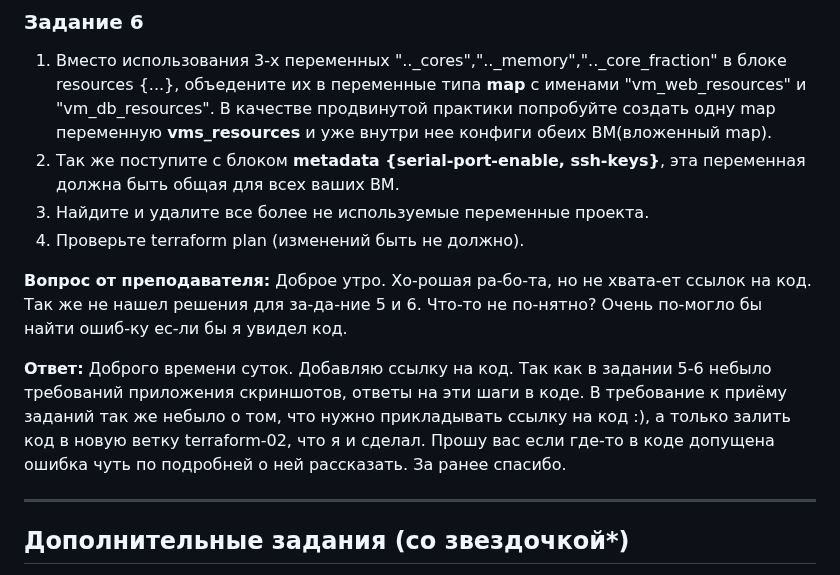
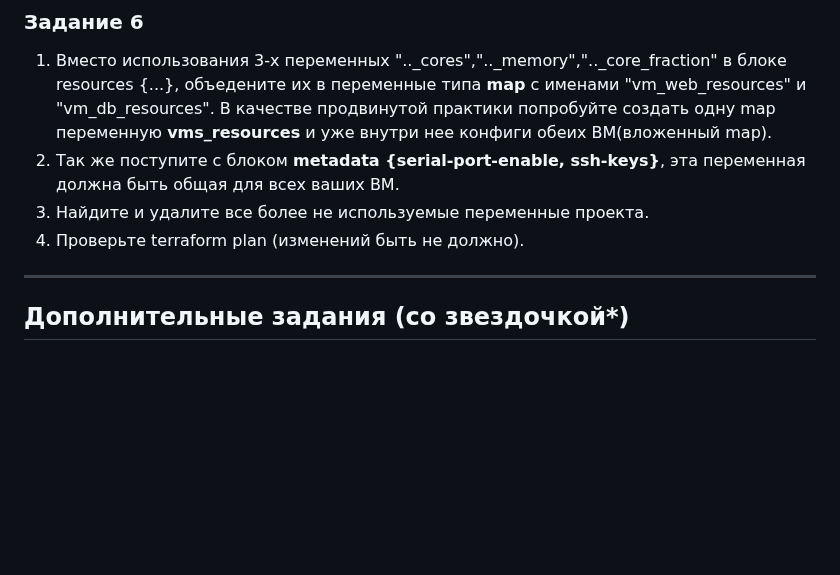
Before and after one commit to Kratomik/devops28-netology, a Markdown page: Домашнее задание к занятию «Основы Terraform. Yandex Cloud».md, the part around the change. Rendered like a GitHub page; blank space fills up the shorter version.

```diff
--- a/Домашнее задание к занятию «Основы Terraform. Yandex Cloud».md
+++ b/Домашнее задание к занятию «Основы Terraform. Yandex Cloud».md
@@ -261,13 +261,7 @@ nicolay@nicolay-VirtualBox:~/ter-homeworks/02/src$
 3. Найдите и удалите все более не используемые переменные проекта.
 4. Проверьте terraform plan (изменений быть не должно).
 
-**Вопрос от преподавателя:**
-Доброе утро.
-Хо-рошая ра-бо-та, но не хвата-ет ссылок на код. Так же не нашел решения для за-да-ние 5 и 6. Что-то не по-нятно? Очень по-могло бы найти ошиб-ку ес-ли бы я увидел код.
 
-   **Ответ:**
-Доброго времени суток.
-Добавляю ссылку на код. Так как в задании 5-6 небыло требований приложения скриншотов, ответы на эти шаги в коде. В требование к приёму заданий так же небыло о том, что нужно прикладывать ссылку на код :), а только залить код в новую ветку terraform-02, что я и сделал. Прошу вас если где-то в коде допущена ошибка чуть по подробней о ней рассказать. За ранее спасибо.
 
 ------
 
```
